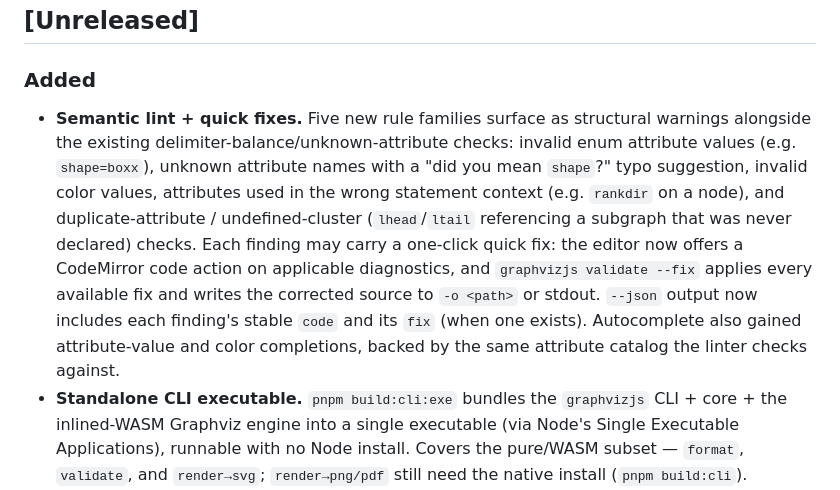
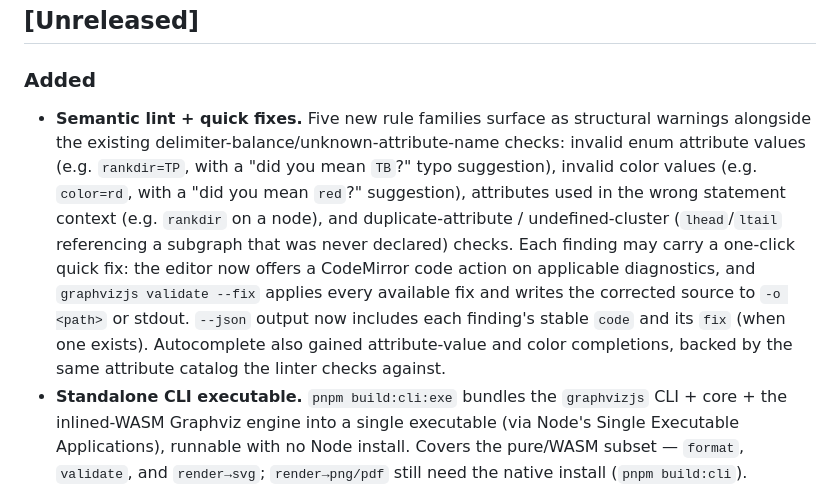
Before and after one commit to danielsimonjr/GraphvizJS, a Markdown page: CHANGELOG.md, the part around the change. Drawn GitHub-style.

Commit message:
docs: fix false semantic-lint typo-suggestion attribution
CHANGELOG.md and ROADMAP.md wrongly claimed the "did you mean ...?"
typo suggestion applies to unknown attribute names. It only applies
to invalid enum values (e.g. rankdir=TP -> TB) and invalid colors
(e.g. color=rd -> red); unknown attribute names are still a plain,
fix-less warning from the pre-existing structure-lint check.

Co-Authored-By: Claude Opus 4.8 (1M context) <noreply@anthropic.com>
Claude-Session: https://claude.ai/code/session_01KEuTefgG3KQrAquUcRSSj8

```diff
--- a/CHANGELOG.md
+++ b/CHANGELOG.md
@@ -9,17 +9,17 @@ The format is based on [Keep a Changelog](https://keepachangelog.com/en/1.1.0/).
 ### Added
 
 - **Semantic lint + quick fixes.** Five new rule families surface as structural
-  warnings alongside the existing delimiter-balance/unknown-attribute checks:
-  invalid enum attribute values (e.g. `shape=boxx`), unknown attribute names with a
-  "did you mean `shape`?" typo suggestion, invalid color values, attributes used in
-  the wrong statement context (e.g. `rankdir` on a node), and duplicate-attribute /
-  undefined-cluster (`lhead`/`ltail` referencing a subgraph that was never declared)
-  checks. Each finding may carry a one-click quick fix: the editor now offers a
-  CodeMirror code action on applicable diagnostics, and `graphvizjs validate --fix`
-  applies every available fix and writes the corrected source to `-o <path>` or
-  stdout. `--json` output now includes each finding's stable `code` and its `fix`
-  (when one exists). Autocomplete also gained attribute-value and color completions,
-  backed by the same attribute catalog the linter checks against.
+  warnings alongside the existing delimiter-balance/unknown-attribute-name checks:
+  invalid enum attribute values (e.g. `rankdir=TP`, with a "did you mean `TB`?" typo
+  suggestion), invalid color values (e.g. `color=rd`, with a "did you mean `red`?"
+  suggestion), attributes used in the wrong statement context (e.g. `rankdir` on a
+  node), and duplicate-attribute / undefined-cluster (`lhead`/`ltail` referencing a
+  subgraph that was never declared) checks. Each finding may carry a one-click quick
+  fix: the editor now offers a CodeMirror code action on applicable diagnostics, and
+  `graphvizjs validate --fix` applies every available fix and writes the corrected
+  source to `-o <path>` or stdout. `--json` output now includes each finding's stable
+  `code` and its `fix` (when one exists). Autocomplete also gained attribute-value and
+  color completions, backed by the same attribute catalog the linter checks against.
 - **Standalone CLI executable.** `pnpm build:cli:exe` bundles the `graphvizjs` CLI + core +
   the inlined-WASM Graphviz engine into a single executable (via Node's Single Executable
   Applications), runnable with no Node install. Covers the pure/WASM subset — `format`,
```
Also changed, not shown: docs/planning/ROADMAP.md (+3 -3 lines).
